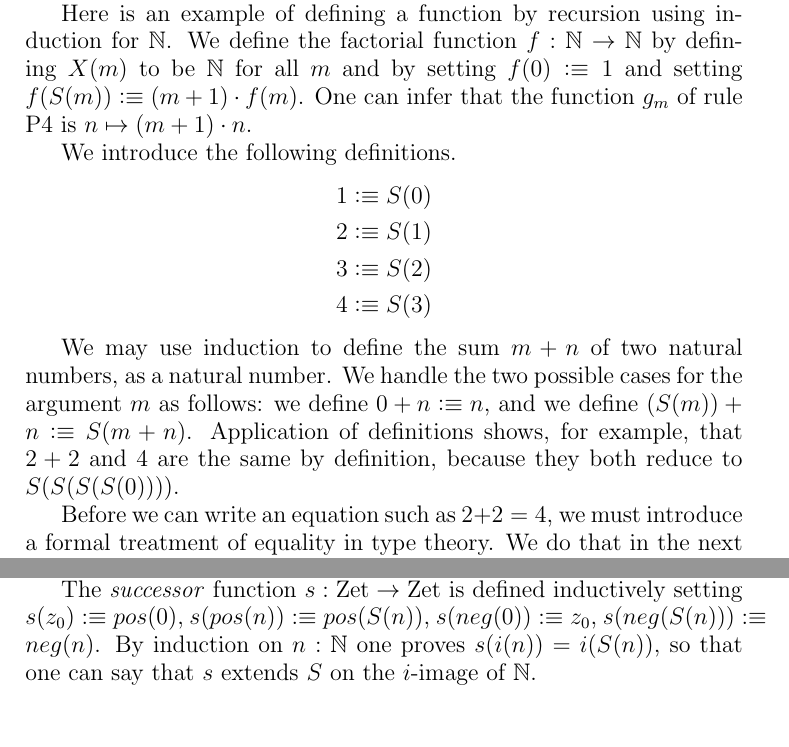
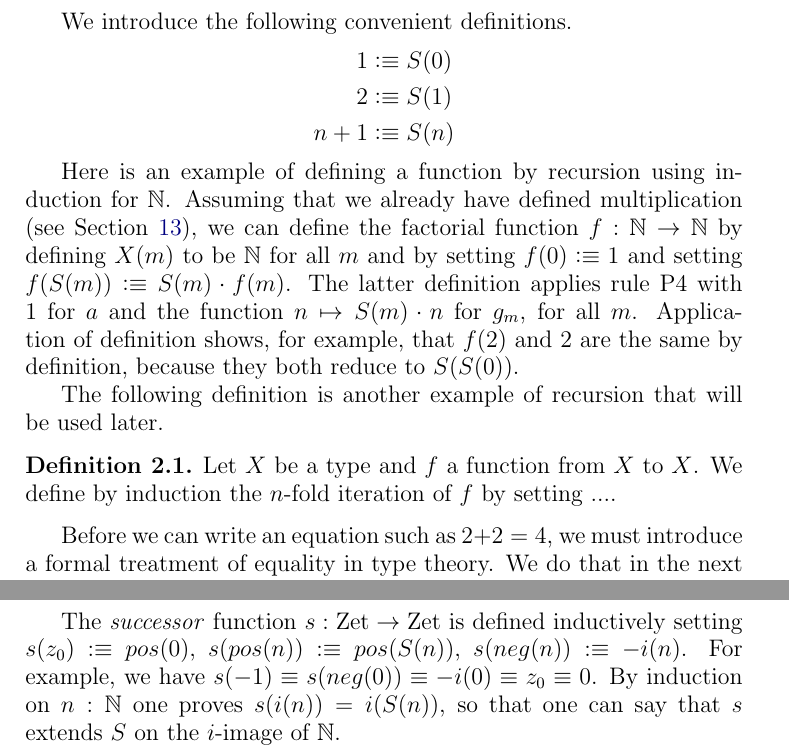
Before and after one commit to UniMath/SymmetryBook, a LaTeX thesis (book.tex, which reads intro-uf.tex): two parts of pages 11 and 29 of 109 before the commit and two parts of pages 11 and 30 of 109 after it, joined at a grey line, cut so that both start at the same text, the shorter picture padded with empty space. Compiled offline with pdfLaTeX.

Commit message:
w.i.p. intro-uf

```diff
--- a/intro-uf.tex
+++ b/intro-uf.tex
@@ -60,18 +60,25 @@ You may recognize rule P4 as ``the principle of mathematical induction'' or as `
 simply as ``induction for $\NN$''.  Notice that the two cases in an inductive definition correspond to the two ways of introducing elements of
 $\NN$ via the use of rules P2 and P3.
 
-Here is an example of defining a function by recursion using induction for $\NN$.  We define the factorial function $f : \NN \to \NN$ by
-defining $X(m)$ to be $\NN$ for all $m$ and by setting $f(0) \defeq 1$ and setting $f(S(m)) \defeq (m+1) \cdot f(m)$.  One can infer that the
-function $g_m$ of rule P4 is $n \mapsto (m+1) \cdot n$.
-
-We introduce the following definitions.
+We introduce the following convenient definitions.
 \begin{align*}
  1 & \defeq S(0) \\
  2 & \defeq S(1) \\
- 3 & \defeq S(2) \\
- 4 & \defeq S(3)
+ n+1 & \defeq S(n)
+% 3 & \defeq S(2) \\
+% 4 & \defeq S(3)
 \end{align*}
 
-We may use induction to define the sum $m+n$ of two natural numbers, as a natural number.  We handle the two possible cases for the argument $m$
-as follows: we define $0+n \defeq n$, and we define $(S(m))+n \defeq S(m+n)$.  Application of definitions shows, for example, that $2+2$ and $4$
-are the same by definition, because they both reduce to $S(S(S(S(0))))$.
+Here is an example of defining a function by recursion using induction for $\NN$.  Assuming that we already have defined multiplication
+(see \cref{sec:more-on-N}), we can define the factorial function $f : \NN \to \NN$ by
+defining $X(m)$ to be $\NN$ for all $m$ and by setting $f(0) \defeq 1$ and setting $f(S(m)) \defeq S(m) \cdot f(m)$.  The latter definition
+applies rule P4 with $1$ for $a$ and the function $n \mapsto S(m) \cdot n$ for $g_m$, for all $m$. Application of definition shows, for example,
+that $f(2)$ and $2$ are the same by definition, because they both reduce to $S(S(0))$.
+
+The following definition is another example of recursion that will be used later.
+
+\begin{definition}\label{def:n-fold-iteration}
+Let $X$ be a type and $f$ a function from $X$ to $X$.
+We define by induction the $n$-fold iteration of $f$
+by setting ....
+\end{definition}
@@ -1131,8 +1159,8 @@ setting $i(0)\defeq z_0$, $i(S(n))\defeq pos(n)$.
 The \emph{successor} function $s:\zet\to\zet$ is defined inductively
 setting $s(z_0)\defeq pos(0)$,
 $s(pos(n))\defeq pos(S(n))$,
-$s(neg(0))\defeq z_0$,
-$s(neg(S(n)))\defeq neg(n)$.
+$s(neg(n))\defeq -i(n)$. For example, we have
+$s(-1)\jdeq s(neg(0))\jdeq -i(0) \jdeq z_0 \jdeq 0$.
 By induction on $n:\NN$ one proves $s(i(n))=i(S(n))$,
 so that one can say that $s$ extends $S$
 on the $i$-image of $\NN$.
```
Also changed, not shown: intro-uf.tex (38 more changed lines).
